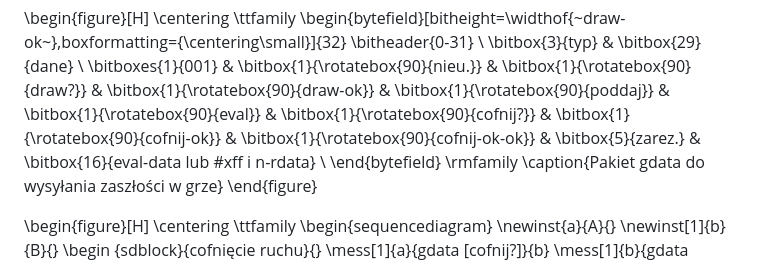
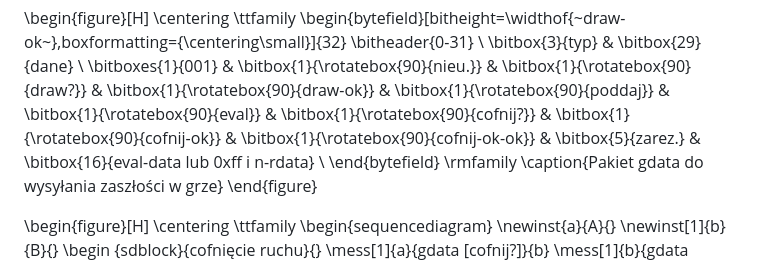
Before and after one commit to krzysckh/leszcz, a Markdown page: doc/network.md, the part around the change. Rendered like a GitHub page.

```diff
--- a/doc/network.md
+++ b/doc/network.md
@@ -127,7 +127,7 @@ i *nicklen* pakietami kontynuacyjnymi
     \bitbox{1}{\rotatebox{90}{cofnij-ok}} &
     \bitbox{1}{\rotatebox{90}{cofnij-ok-ok}} &
     \bitbox{5}{zarez.} &
-    \bitbox{16}{eval-data lub #xff i n-rdata} \\
+    \bitbox{16}{eval-data lub 0xff i n-rdata} \\
   \end{bytefield}
   \rmfamily
   \caption{Pakiet gdata do wysyłania zaszłości w grze}
```
